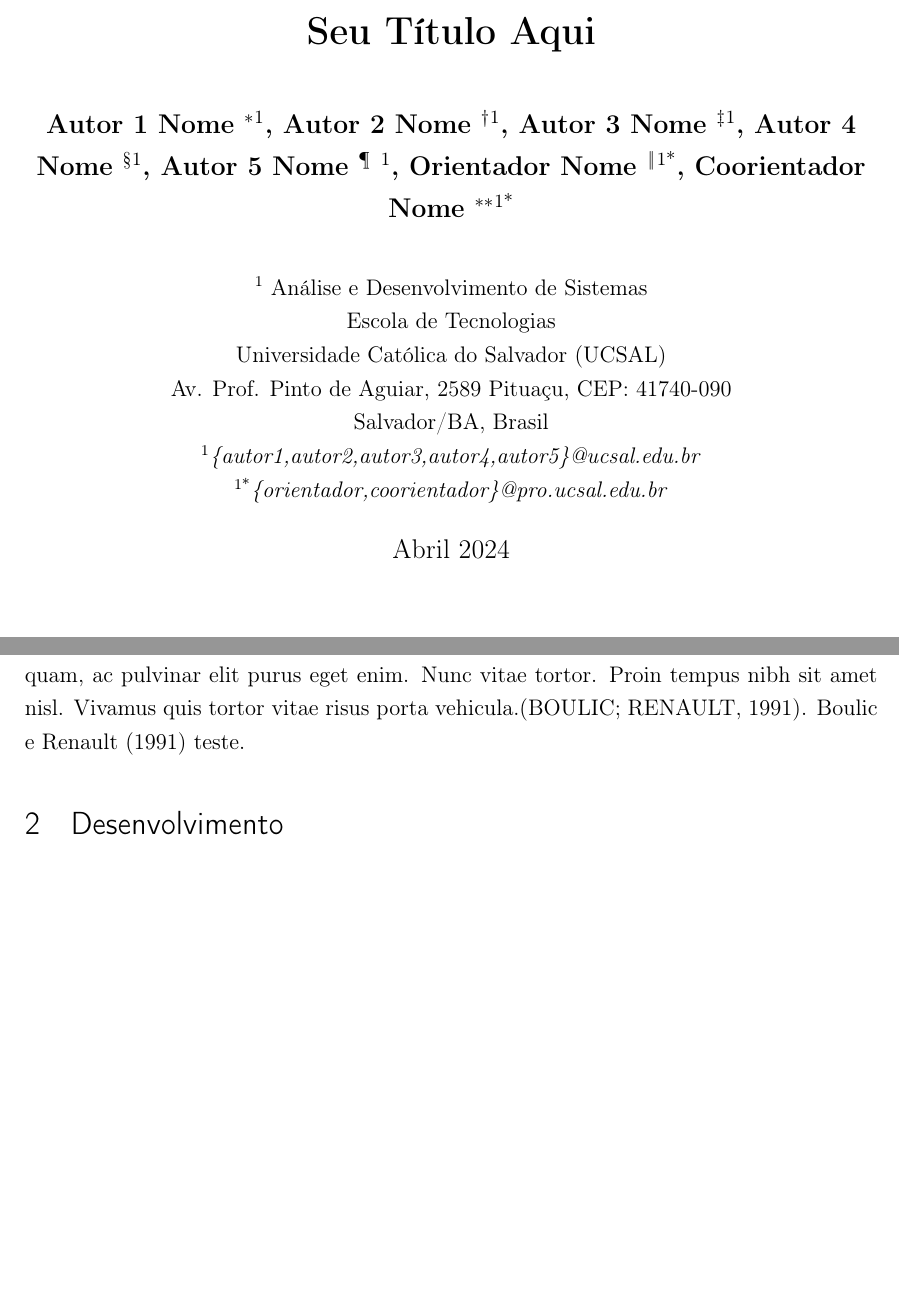
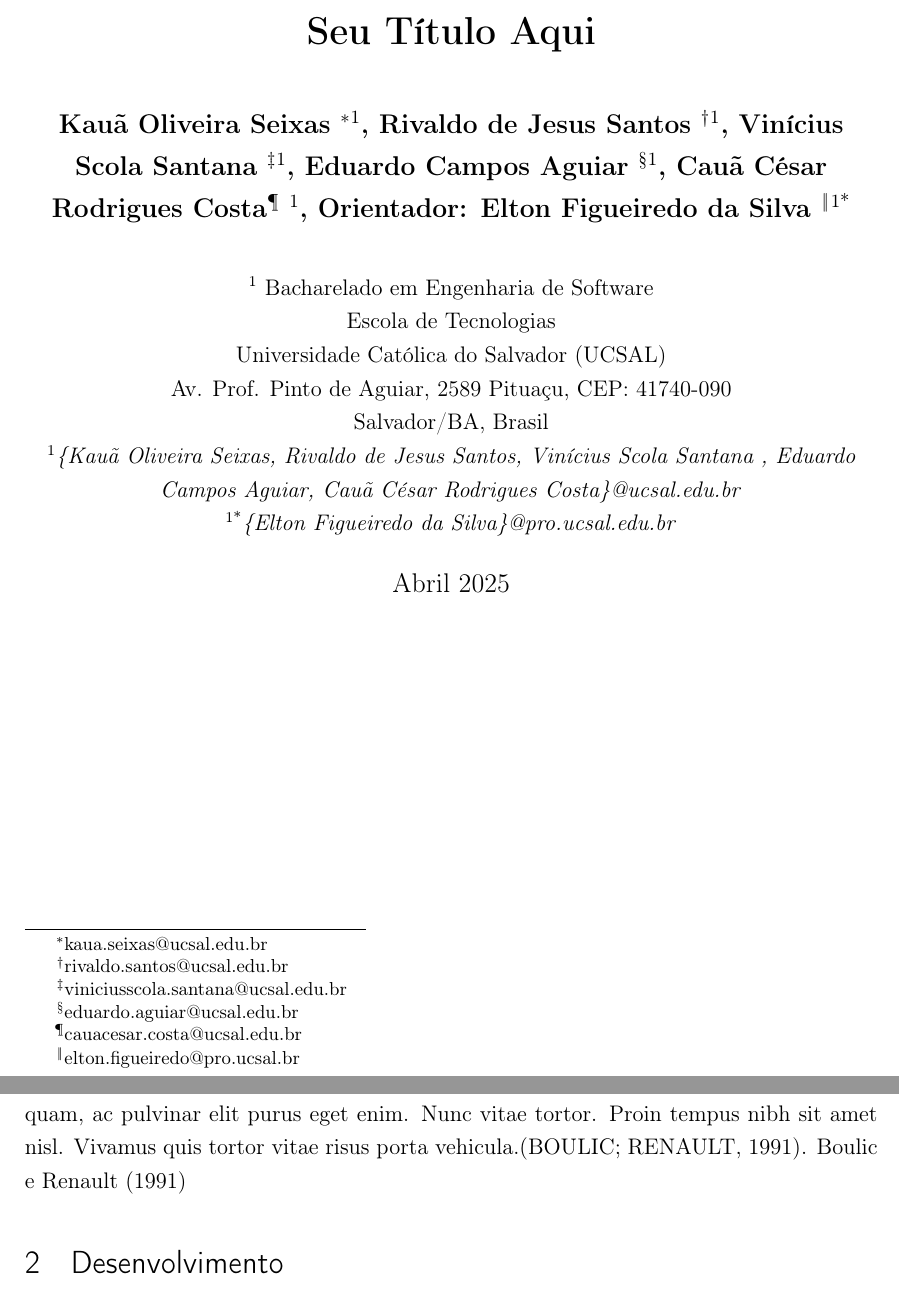
Before and after one commit to Kaua281/Trabalho-IES-1u-Carnaval, a LaTeX thesis (ucsal.tex): two parts of pages 1 and 2 of 4 before the commit and two parts of pages 1 and 3 of 5 after it, joined at a grey line, cut so that both start at the same text, the shorter picture padded with empty space. Compiled offline with pdfLaTeX.

Commit message:
add: criar .gitignore, update no README, e add nomes e emails no ucsal.tex

```diff
--- a/ucsal.tex
+++ b/ucsal.tex
@@ -21,8 +21,3 @@
 
 % Informações de título
 \title{\textbf{Seu Título Aqui}}
-\author{Autor 1 Nome \thanks{autor1@ucsal.edu.br}}
-\author{Autor 2 Nome \thanks{autor2@ucsal.edu.br}}
-\author[1]{Autor 3 Nome \thanks{autor3@ucsal.edu.br}}
-\author[1]{Autor 4 Nome \thanks{autor4@ucsal.edu.br}}
-\author[1]{Autor 5 Nome \thanks{autor5@ucsal.edu.br} }
@@ -31,13 +25,23 @@
+\author{Rivaldo de Jesus Santos \thanks{rivaldo.santos@ucsal.edu.br}}
+\author[1]{Vinícius Scola Santana \thanks{viniciusscola.santana@ucsal.edu.br}}
+\author[1]{Eduardo Campos Aguiar \thanks{eduardo.aguiar@ucsal.edu.br}}
+\author[1]{Cauã César Rodrigues Costa\thanks{cauacesar.costa@ucsal.edu.br} }
+\author[1*]{Orientador: Elton Figueiredo da Silva \thanks{elton.figueiredo@pro.ucsal.br}}
+
+
+\pagenumbering{gobble} % Remove numeração de página
 
 \affil{
-  Análise e Desenvolvimento de Sistemas \par
+  Bacharelado em Engenharia de Software \par
   Escola de Tecnologias \par
 Universidade Católica do Salvador (UCSAL) \par
 Av. Prof. Pinto de Aguiar, 2589 Pituaçu, CEP: 41740-090 \par
 Salvador/BA, Brasil
 }
-\affil[1]{\textit {\{autor1,autor2,autor3,autor4,autor5\}@ucsal.edu.br}}
-\affil[1*]{\textit {\{orientador,coorientador\}@pro.ucsal.edu.br}}
+% !TODO - Verificar com Professor se é essa formatação mesmo, ou é algum erro no modelo
+\affil[1]{\textit {\{Kauã Oliveira Seixas, Rivaldo de Jesus Santos, Vinícius Scola Santana
+, Eduardo Campos Aguiar, Cauã César Rodrigues Costa\}@ucsal.edu.br}}
+\affil[1*]{\textit {\{Elton Figueiredo da Silva\}@pro.ucsal.edu.br}}
 
 
 
@@ -90,7 +94,7 @@ Salvador/BA, Brasil
 
 \section{Introdução}
 \lipsum[2-4]\cite{boulic:91}.
-\citeonline{boulic:91} teste.
+\citeonline{boulic:91}
 
 \section{Desenvolvimento}
 \lipsum[5-6]
```
Also changed, not shown: README.md, ucsal.pdf (added), ucsal.tex (24 more changed lines), 1 other file.
